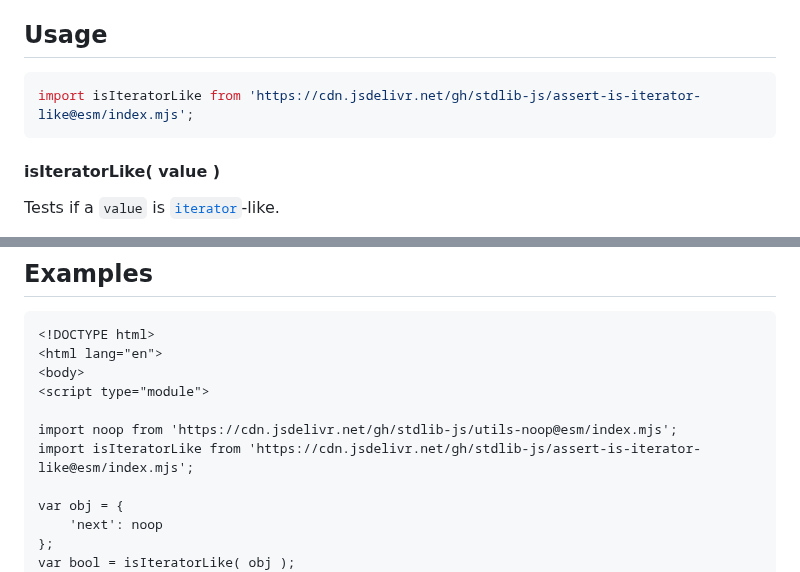
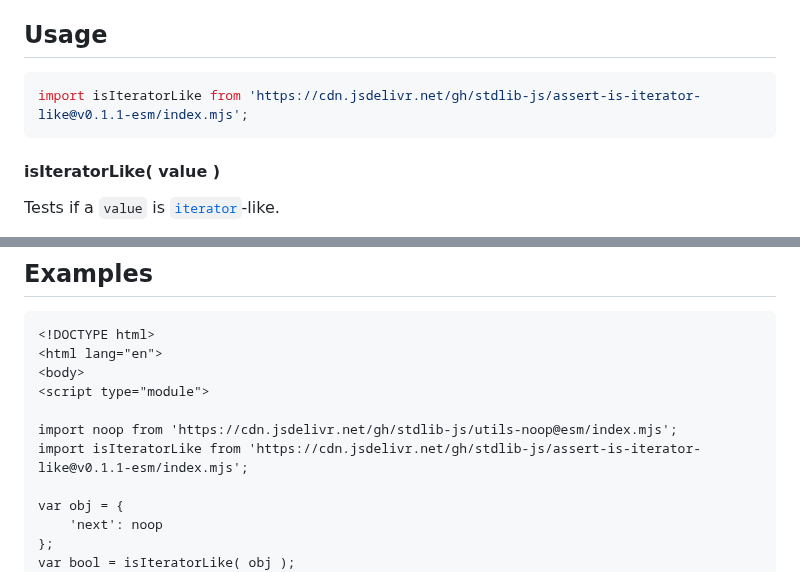
Before and after one commit to stdlib-js/assert-is-iterator-like, a Markdown page: README.md, 2 parts joined by grey strips. Drawn GitHub-style.

Commit message:
Update README.md for ESM bundle v0.1.1

````diff
--- a/README.md
+++ b/README.md
@@ -42,7 +42,7 @@ limitations under the License.
 ## Usage
 
 ```javascript
-import isIteratorLike from 'https://cdn.jsdelivr.net/gh/stdlib-js/assert-is-iterator-like@esm/index.mjs';
+import isIteratorLike from 'https://cdn.jsdelivr.net/gh/stdlib-js/assert-is-iterator-like@v0.1.1-esm/index.mjs';
 ```
 
 #### isIteratorLike( value )
@@ -90,7 +90,7 @@ bool = isIteratorLike( {} );
 <script type="module">
 
 import noop from 'https://cdn.jsdelivr.net/gh/stdlib-js/utils-noop@esm/index.mjs';
-import isIteratorLike from 'https://cdn.jsdelivr.net/gh/stdlib-js/assert-is-iterator-like@esm/index.mjs';
+import isIteratorLike from 'https://cdn.jsdelivr.net/gh/stdlib-js/assert-is-iterator-like@v0.1.1-esm/index.mjs';
 
 var obj = {
     'next': noop
````
